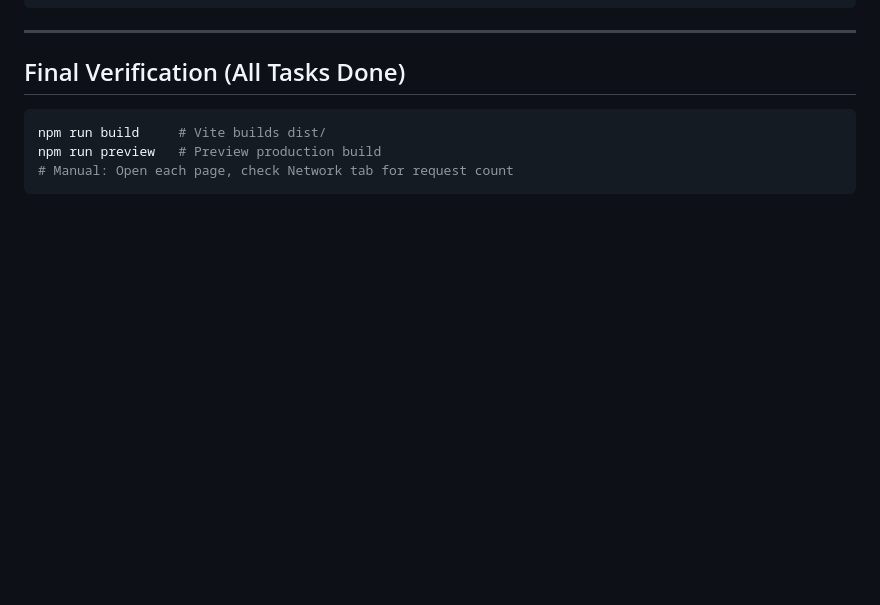
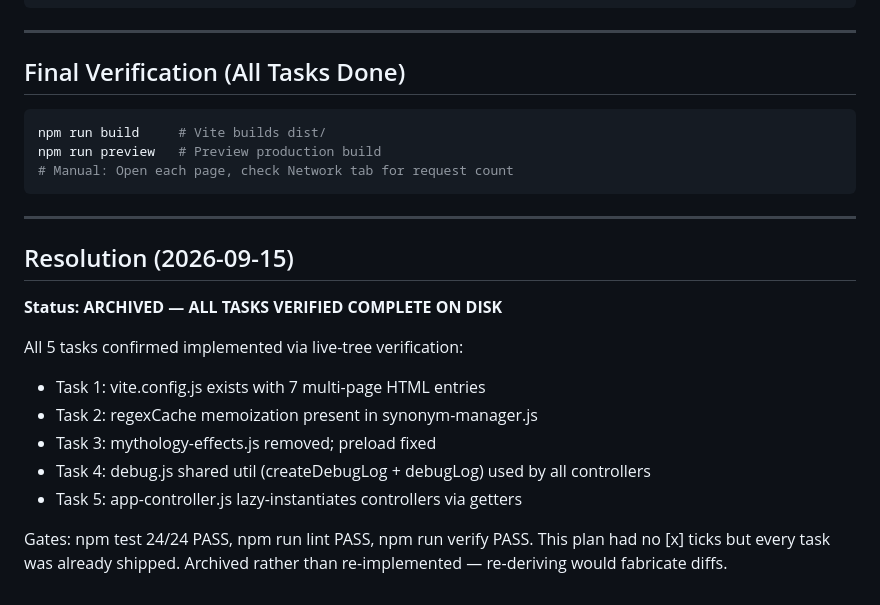
Before and after one commit to TeacherEvan/Teachers-pet-2025-main, a Markdown page: docs/plans/2026-06-13-perf-optimization.md, the part around the change. Drawn GitHub-style; blank space fills up the shorter version.

````diff
--- a/docs/plans/2026-06-13-perf-optimization.md
+++ b/docs/plans/2026-06-13-perf-optimization.md
@@ -137,3 +137,19 @@ npm run build     # Vite builds dist/
 npm run preview   # Preview production build
 # Manual: Open each page, check Network tab for request count
 ```
+---
+
+## Resolution (2026-09-15)
+
+**Status: ARCHIVED — ALL TASKS VERIFIED COMPLETE ON DISK**
+
+All 5 tasks confirmed implemented via live-tree verification:
+- Task 1: vite.config.js exists with 7 multi-page HTML entries
+- Task 2: regexCache memoization present in synonym-manager.js
+- Task 3: mythology-effects.js removed; preload fixed
+- Task 4: debug.js shared util (createDebugLog + debugLog) used by all controllers
+- Task 5: app-controller.js lazy-instantiates controllers via getters
+
+Gates: npm test 24/24 PASS, npm run lint PASS, npm run verify PASS.
+This plan had no [x] ticks but every task was already shipped.
+Archived rather than re-implemented — re-deriving would fabricate diffs.
````
Also changed, not shown: docs/plans/2026-06-13-optimization-plan.md (+19 -0 lines).
